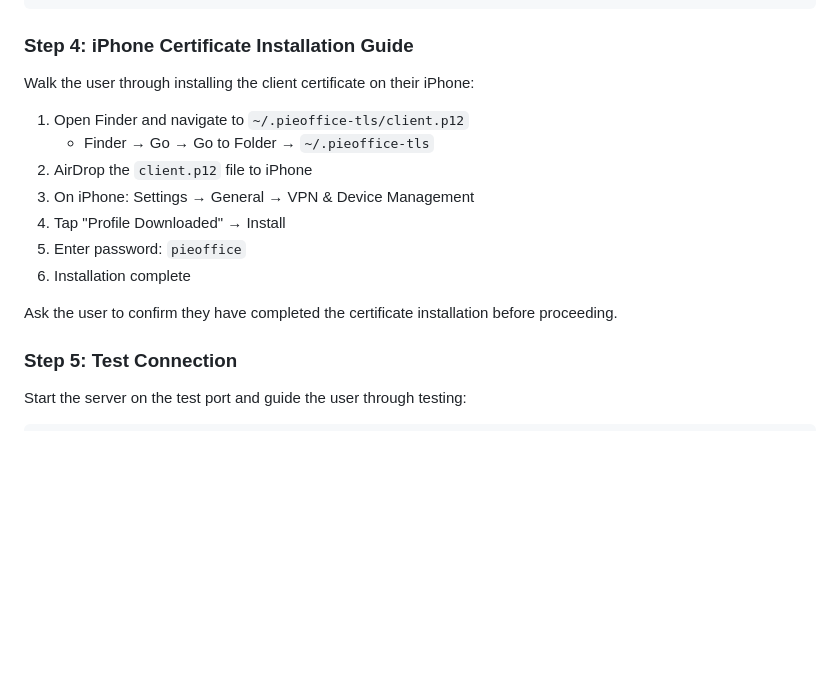
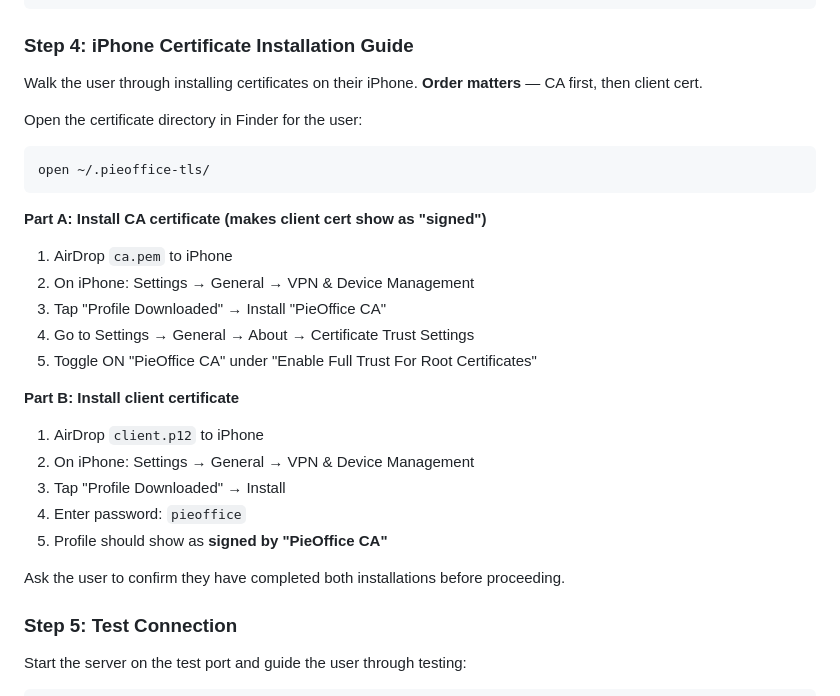
Before and after one commit to SojeongHa/PieOffice, a Markdown page: skills/onboard-remote.md, the part around the change. GitHub-like rendering; blank space fills up the shorter version.

Commit message:
fix: update onboard-remote skill with CA trust step for signed profile

````diff
--- a/skills/onboard-remote.md
+++ b/skills/onboard-remote.md
@@ -84,17 +84,30 @@ cd ~/Documents/workspace/PieOffice && ./scripts/setup-terminal.sh --revoke && ./
 
 ### Step 4: iPhone Certificate Installation Guide
 
-Walk the user through installing the client certificate on their iPhone:
+Walk the user through installing certificates on their iPhone. **Order matters** — CA first, then client cert.
 
-1. Open Finder and navigate to `~/.pieoffice-tls/client.p12`
-   - Finder → Go → Go to Folder → `~/.pieoffice-tls`
-2. AirDrop the `client.p12` file to iPhone
-3. On iPhone: Settings → General → VPN & Device Management
-4. Tap "Profile Downloaded" → Install
-5. Enter password: `pieoffice`
-6. Installation complete
+Open the certificate directory in Finder for the user:
+```bash
+open ~/.pieoffice-tls/
+```
 
-Ask the user to confirm they have completed the certificate installation before proceeding.
+**Part A: Install CA certificate (makes client cert show as "signed")**
+
+1. AirDrop `ca.pem` to iPhone
+2. On iPhone: Settings → General → VPN & Device Management
+3. Tap "Profile Downloaded" → Install "PieOffice CA"
+4. Go to Settings → General → About → Certificate Trust Settings
+5. Toggle ON "PieOffice CA" under "Enable Full Trust For Root Certificates"
+
+**Part B: Install client certificate**
+
+1. AirDrop `client.p12` to iPhone
+2. On iPhone: Settings → General → VPN & Device Management
+3. Tap "Profile Downloaded" → Install
+4. Enter password: `pieoffice`
+5. Profile should show as **signed by "PieOffice CA"**
+
+Ask the user to confirm they have completed both installations before proceeding.
 
 ### Step 5: Test Connection
 
````
